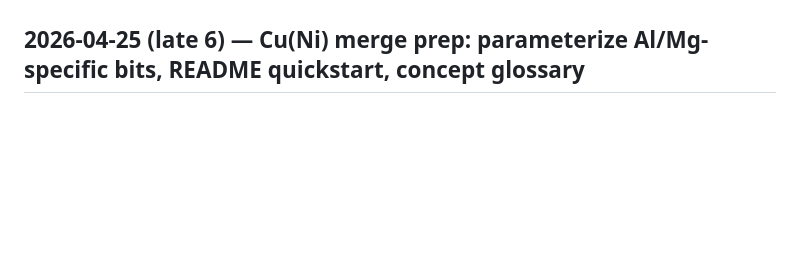
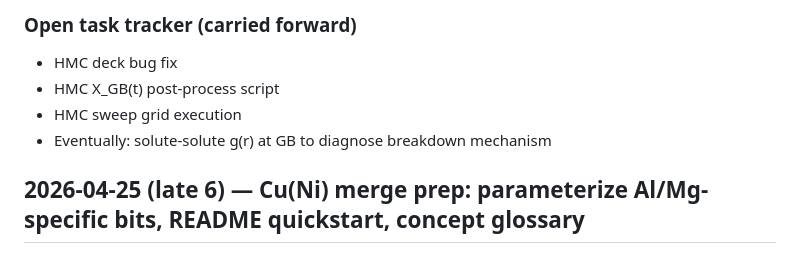
Before and after one commit to caimeiniu/computational_project, a Markdown page: project/CHANGELOG.md, the part around one of its changes. Rendered like a GitHub page; blank space fills up the shorter version.

```diff
--- a/project/CHANGELOG.md
+++ b/project/CHANGELOG.md
@@ -4,3 +83,9 @@ Entries in reverse chronological order (newest first).
+### Open task tracker (carried forward)
+
+- HMC deck bug fix
+- HMC X_GB(t) post-process script
+- HMC sweep grid execution
+- Eventually: solute-solute g(r) at GB to diagnose breakdown mechanism
 
 ## 2026-04-25 (late 6) — Cu(Ni) merge prep: parameterize Al/Mg-specific bits, README quickstart, concept glossary
 
```
Also changed, not shown: other parts of project/CHANGELOG.md (+79 -0 lines).
